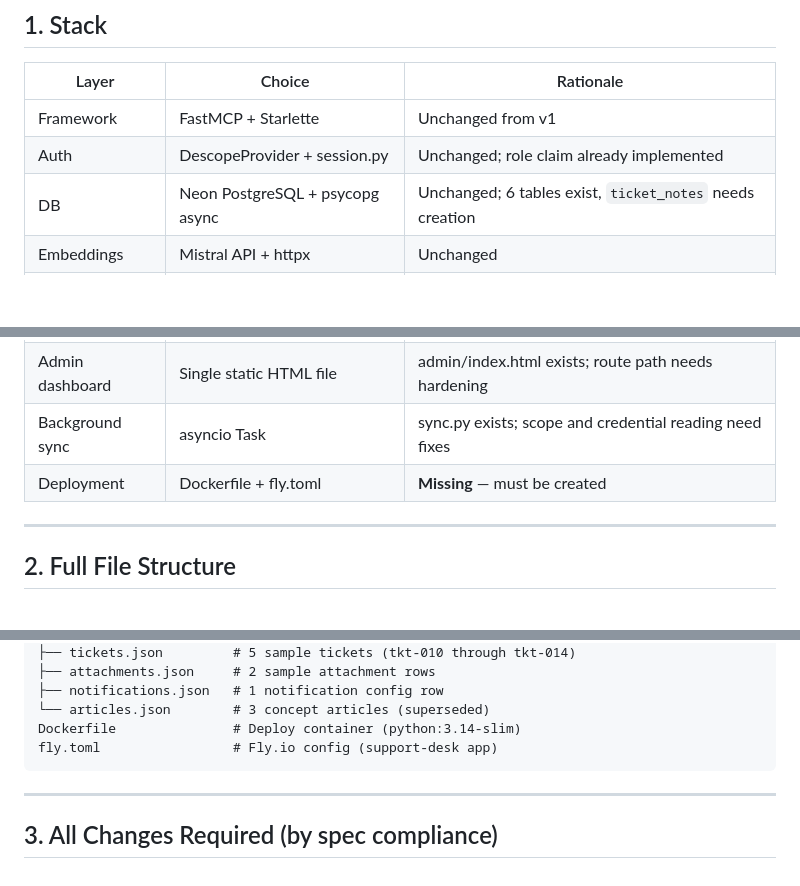
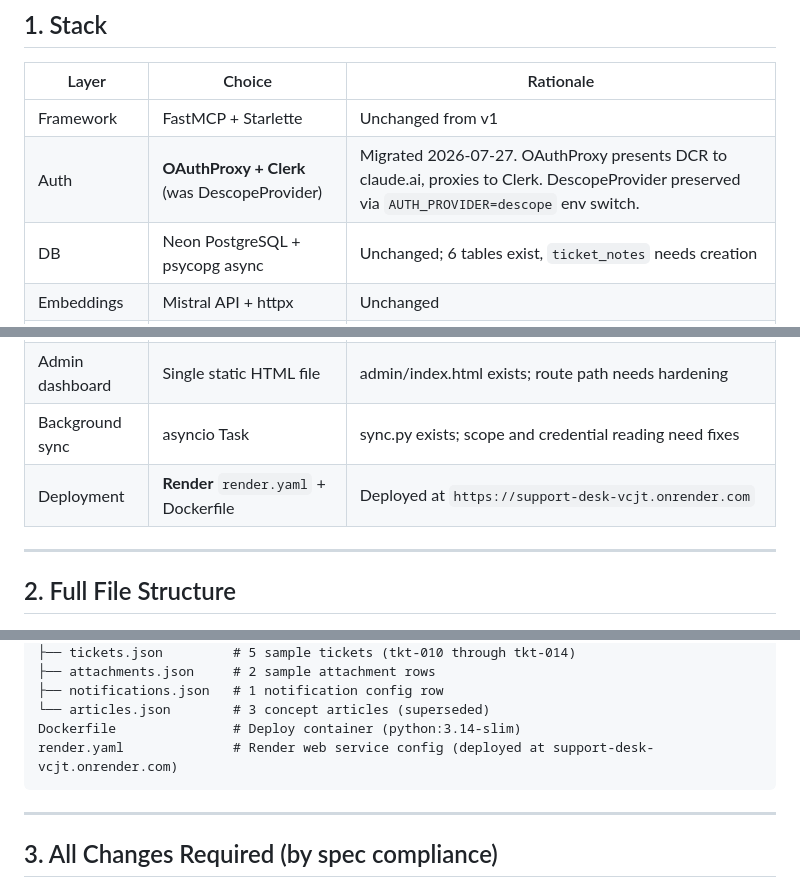
Before and after one commit to shahabmalikAI5/support-desk-gateway, a Markdown page: v2-v3-plan.md, 3 parts joined by grey strips. Rendered like a GitHub page; blank space fills up the shorter version.

````diff
--- a/v2-v3-plan.md
+++ b/v2-v3-plan.md
@@ -33,7 +34,7 @@ Key architectural changes made during implementation:
 | Layer | Choice | Rationale |
 |-------|--------|-----------|
 | Framework | FastMCP + Starlette | Unchanged from v1 |
-| Auth | DescopeProvider + session.py | Unchanged; role claim already implemented |
+| Auth | **OAuthProxy + Clerk** (was DescopeProvider) | Migrated 2026-07-27. OAuthProxy presents DCR to claude.ai, proxies to Clerk. DescopeProvider preserved via `AUTH_PROVIDER=descope` env switch. |
 | DB | Neon PostgreSQL + psycopg async | Unchanged; 6 tables exist, `ticket_notes` needs creation |
 | Embeddings | Mistral API + httpx | Unchanged |
 | Attachments | Cloudflare R2 via **boto3** | Installed; R2 client needs wiring into domain.py |
@@ -41,7 +42,7 @@ Key architectural changes made during implementation:
 | External APIs | Raw httpx (Freshdesk, Shopify) | domain_sync_to_freshdesk needs real implementation |
 | Admin dashboard | Single static HTML file | admin/index.html exists; route path needs hardening |
 | Background sync | asyncio Task | sync.py exists; scope and credential reading need fixes |
-| Deployment | Dockerfile + fly.toml | **Missing** — must be created |
+| Deployment | **Render** `render.yaml` + Dockerfile | Deployed at `https://support-desk-vcjt.onrender.com` |
 
 ---
 
@@ -73,7 +74,7 @@ seed/
 ├── notifications.json   # 1 notification config row
 └── articles.json        # 3 concept articles (superseded)
 Dockerfile               # Deploy container (python:3.14-slim)
-fly.toml                 # Fly.io config (support-desk app)
+render.yaml              # Render web service config (deployed at support-desk-vcjt.onrender.com)
 ```
 
 ---
````
Also changed, not shown: other parts of v2-v3-plan.md (+16 -15 lines), v2-v3-spec.md (+40 -42 lines).
